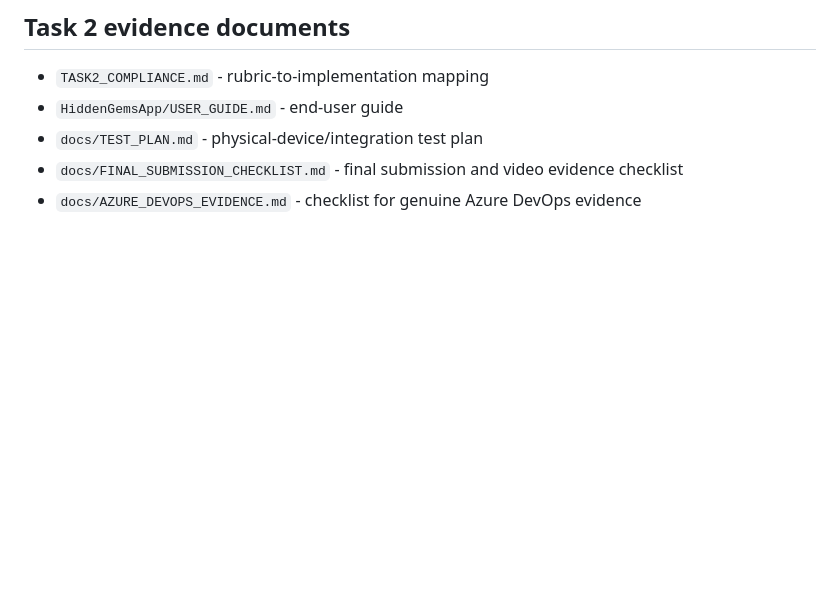
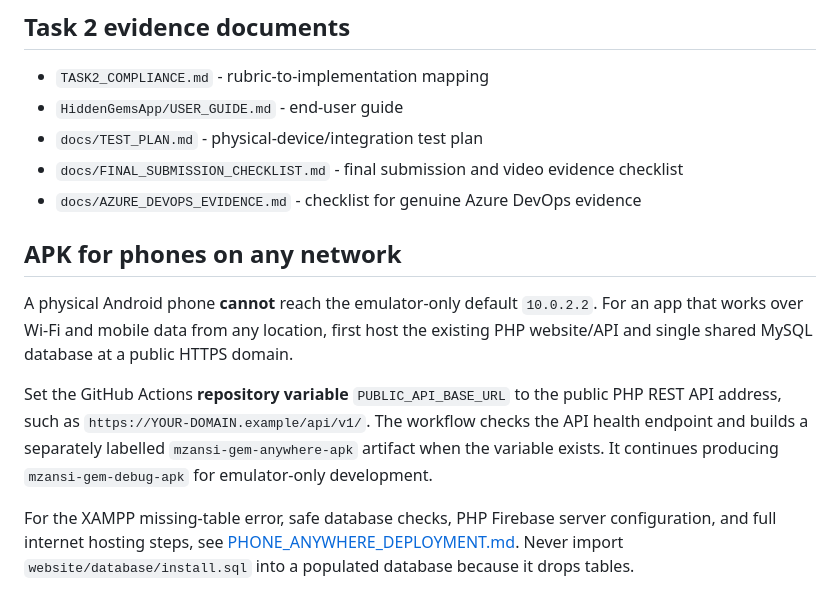
Before and after one commit to Kmakoro/MzansiGems, a Markdown page: README.md, the part around the change. Drawn GitHub-style; blank space fills up the shorter version.

Commit message:
Explain phone-ready APK requirements and safe MySQL setup

```diff
--- a/README.md
+++ b/README.md
@@ -260,3 +260,11 @@ The Android Settings screen now contains **Help & Support**. A full guide is in
 - `docs/TEST_PLAN.md` - physical-device/integration test plan
 - `docs/FINAL_SUBMISSION_CHECKLIST.md` - final submission and video evidence checklist
 - `docs/AZURE_DEVOPS_EVIDENCE.md` - checklist for genuine Azure DevOps evidence
+
+## APK for phones on any network
+
+A physical Android phone **cannot** reach the emulator-only default `10.0.2.2`. For an app that works over Wi-Fi and mobile data from any location, first host the existing PHP website/API and single shared MySQL database at a public HTTPS domain.
+
+Set the GitHub Actions **repository variable** `PUBLIC_API_BASE_URL` to the public PHP REST API address, such as `https://YOUR-DOMAIN.example/api/v1/`. The workflow checks the API health endpoint and builds a separately labelled `mzansi-gem-anywhere-apk` artifact when the variable exists. It continues producing `mzansi-gem-debug-apk` for emulator-only development.
+
+For the XAMPP missing-table error, safe database checks, PHP Firebase server configuration, and full internet hosting steps, see [PHONE_ANYWHERE_DEPLOYMENT.md](docs/PHONE_ANYWHERE_DEPLOYMENT.md). Never import `website/database/install.sql` into a populated database because it drops tables.
```
